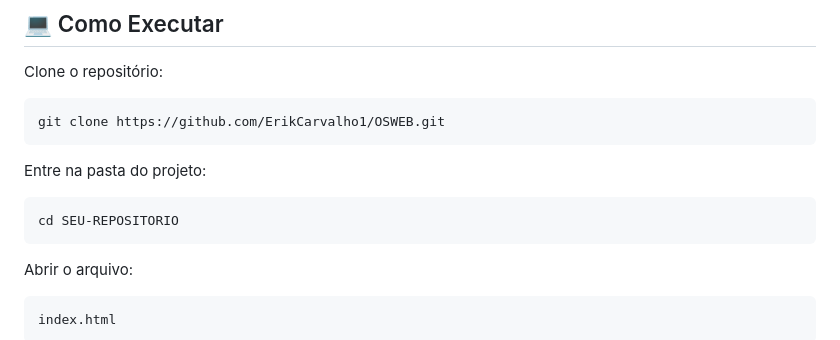
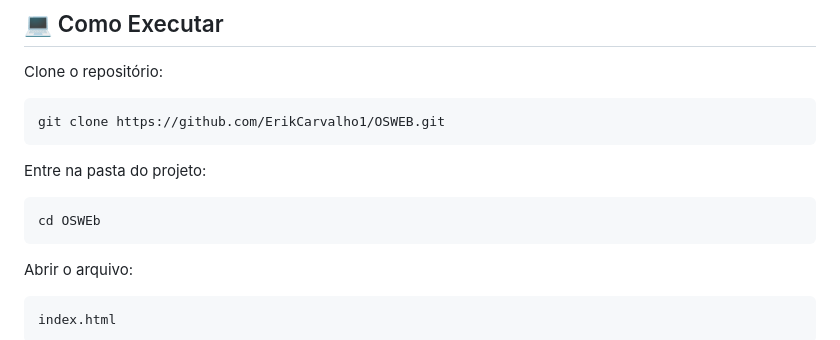
Before and after one commit to ErikCarvalho1/OSWEB, a Markdown page: README.md, the part around the change. Drawn GitHub-style.

````diff
--- a/README.md
+++ b/README.md
@@ -110,7 +110,7 @@ git clone https://github.com/ErikCarvalho1/OSWEB.git
 Entre na pasta do projeto:
 
 ```bash
-cd SEU-REPOSITORIO
+cd OSWEb
 ```
 
 Abrir o arquivo:
````
